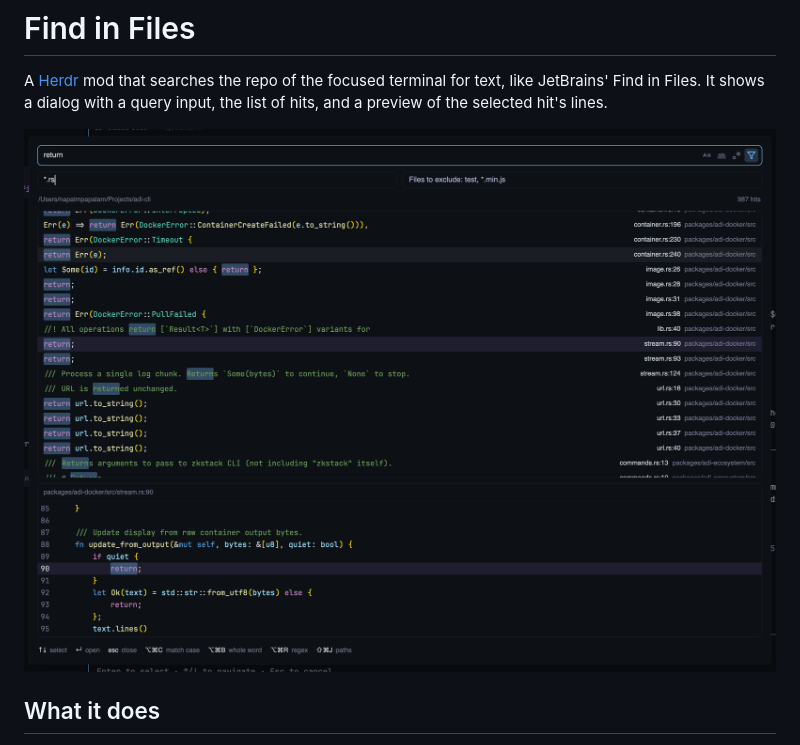
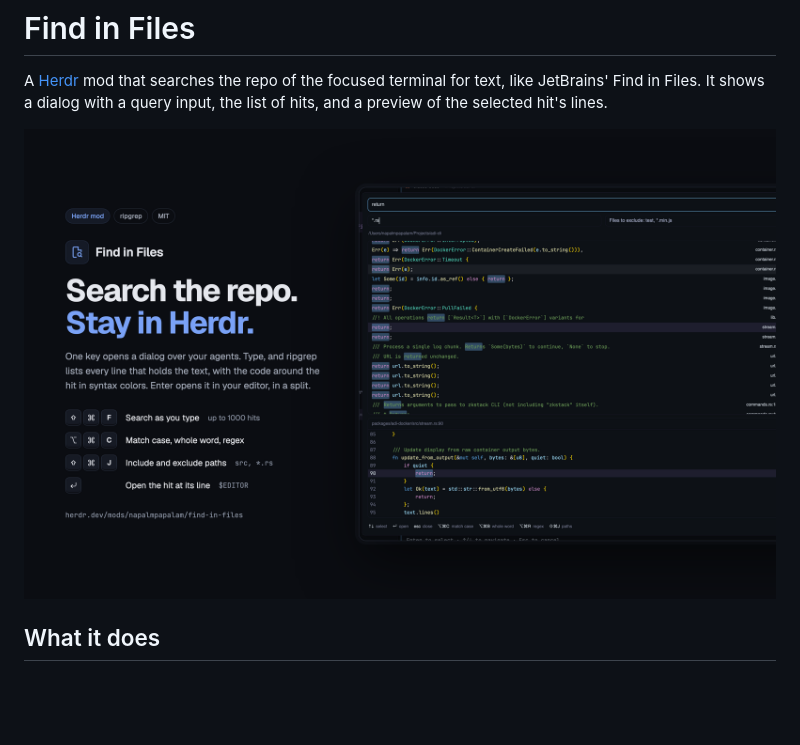
Before and after one commit to napalmpapalam/herdr-find-in-files, a Markdown page: README.md, the part around the change. Drawn GitHub-style; pictures changed too: hero.png (added); blank space fills up the shorter version.

Commit message:
docs: show the hero image in the README

```diff
--- a/README.md
+++ b/README.md
@@ -4,7 +4,7 @@ A [Herdr](https://herdr.dev) mod that searches the repo of the focused
 terminal for text, like JetBrains' Find in Files. It shows a dialog with a
 query input, the list of hits, and a preview of the selected hit's lines.
 
-![Find in Files](preview.png)
+![Find in Files: search the repo, stay in Herdr](hero.png)
 
 ## What it does
 
```
